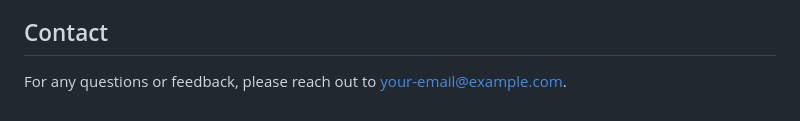
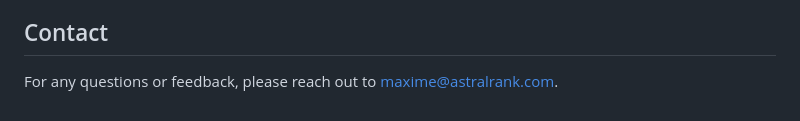
Before and after one commit to mxcrml/markdown-html-editor, a Markdown page: README.md, the part around the change. Rendered like a GitHub page.

```diff
--- a/README.md
+++ b/README.md
@@ -67,4 +67,4 @@ This Markdown-HTML editor is part of an experiment done with ChatGPT o1.preview
 
 ## Contact
 
-For any questions or feedback, please reach out to [your-email@example.com](mailto:maxime@astralrank.com).
+For any questions or feedback, please reach out to [maxime@astralrank.com](mailto:maxime@astralrank.com).
```
